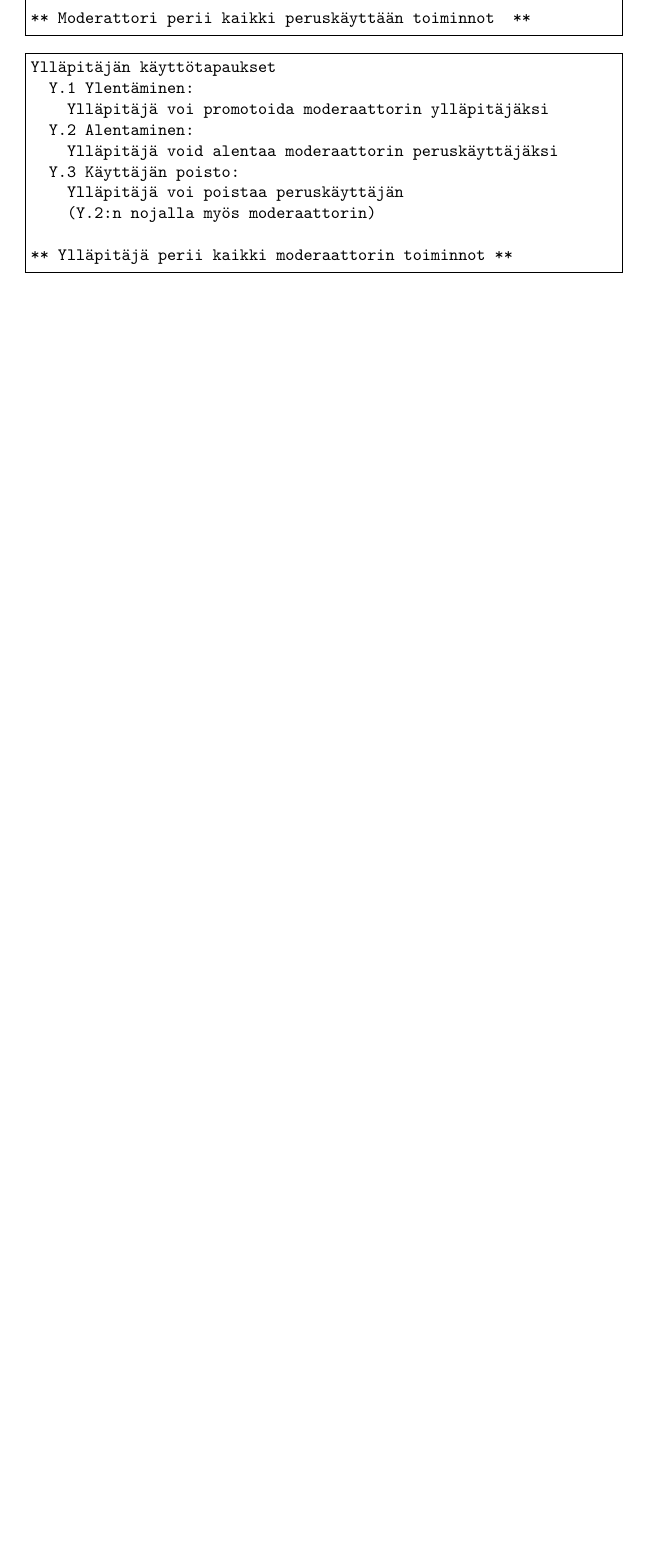
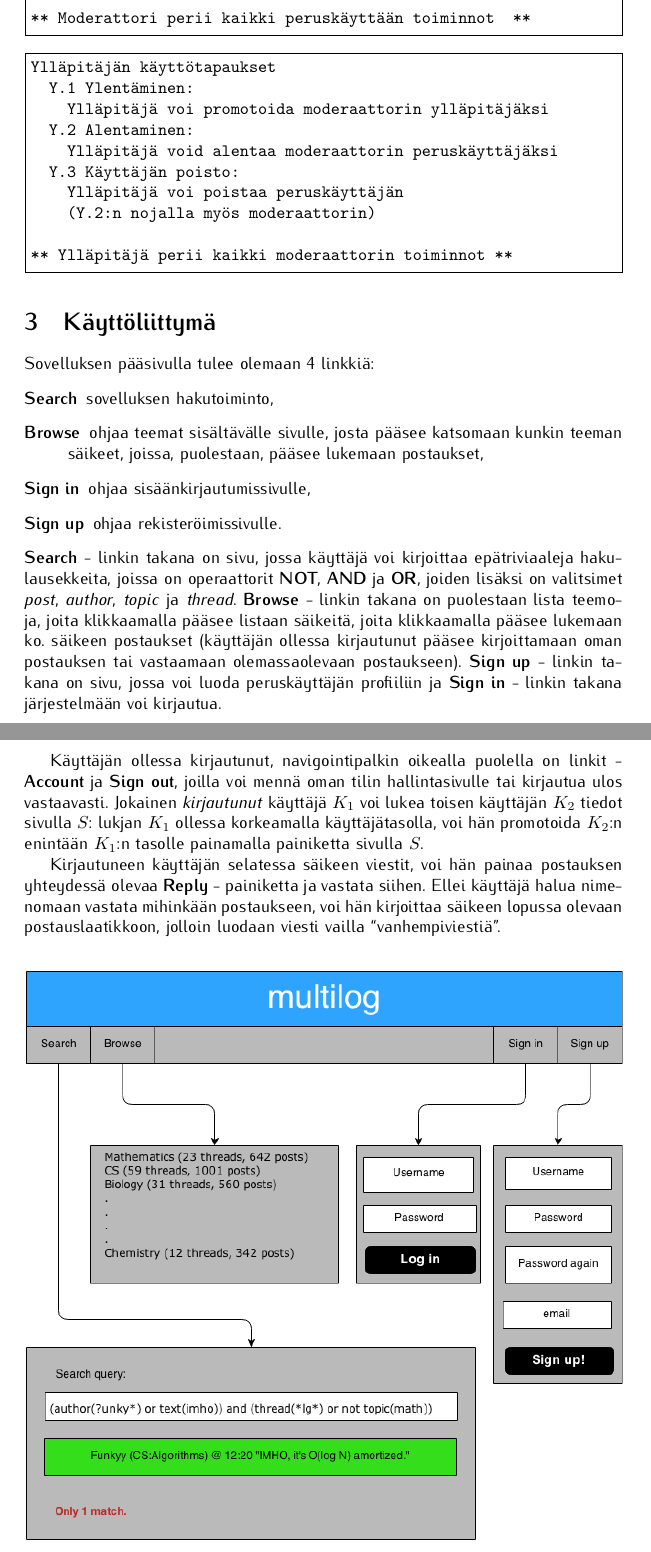
Before and after one commit to coderodde/tsoha, a LaTeX document (doc/dokumentaatio.tex): part of page 7 of 7 before the commit and two parts of pages 7 and 8 of 9 after it, the two joined at a grey line, cut so that both start at the same text, the shorter picture padded with empty space. Compiled offline with pdfLaTeX.

Commit message:
UI diagrams going on.

```diff
--- a/doc/dokumentaatio.tex
+++ b/doc/dokumentaatio.tex
@@ -146,3 +146,19 @@
 ** Ylläpitäjä perii kaikki moderaattorin toiminnot **
 \end{Verbatim}
 
+\section{Käyttöliittymä}
+Sovelluksen pääsivulla tulee olemaan 4 linkkiä:
+\begin{description}
+  \item[Search] sovelluksen hakutoiminto,
+  \item[Browse] ohjaa teemat sisältävälle sivulle, josta pääsee katsomaan kunkin teeman säikeet, joissa, puolestaan, pääsee lukemaan postaukset,
+  \item[Sign in] ohjaa sisäänkirjautumissivulle,
+  \item[Sign up] ohjaa rekisteröimissivulle.
+\end{description}
+\textbf{Search} - linkin takana on sivu, jossa käyttäjä voi kirjoittaa epätriviaaleja hakulausekkeita, joissa on operaattorit \textbf{NOT}, \textbf{AND} ja \textbf{OR}, joiden lisäksi on valitsimet \textit{post}, \textit{author}, \textit{topic} ja \textit{thread}. \textbf{Browse} - linkin takana on puolestaan lista teemoja, joita klikkaamalla pääsee listaan säikeitä, joita klikkaamalla pääsee lukemaan ko. säikeen postaukset (käyttäjän ollessa kirjautunut pääsee kirjoittamaan oman postauksen tai vastaamaan olemassaolevaan postaukseen). \textbf{Sign up} - linkin takana on sivu, jossa voi luoda peruskäyttäjän profiiliin ja \textbf{Sign in} - linkin takana järjestelmään voi kirjautua.
+
+Käyttäjän ollessa kirjautunut, navigointipalkin oikealla puolella on linkit \- \textbf{Account} ja \textbf{Sign out}, joilla voi mennä oman tilin hallintasivulle tai kirjautua ulos vastaavasti. Jokainen \textit{kirjautunut} käyttäjä $K_1$ voi lukea toisen käyttäjän $K_2$ tiedot sivulla $S$: lukjan $K_1$ ollessa korkeamalla käyttäjätasolla, voi hän promotoida $K_2$:n enintään $K_1$:n tasolle painamalla painiketta sivulla $S$.
+
+Kirjautuneen käyttäjän selatessa säikeen viestit, voi hän painaa postauksen yhteydessä olevaa \textbf{Reply} - painiketta ja vastata siihen. Ellei käyttäjä halua nimenomaan vastata mihinkään postaukseen, voi hän kirjoittaa säikeen lopussa olevaan postauslaatikkoon, jolloin luodaan viesti vailla ``vanhempiviestiä''.
+\begin{center}
+  \includegraphics[width=\textwidth, height=0.9\textheight, keepaspectratio]{UIMainPage}
+\end{center}
```
Also changed, not shown: doc/UIAccountView.png (added), doc/dokumentaatio.pdf, doc/multilogUseCaseDiagram.png, doc/dokumentaatio.tex (4 more changed lines), 1 other file.
